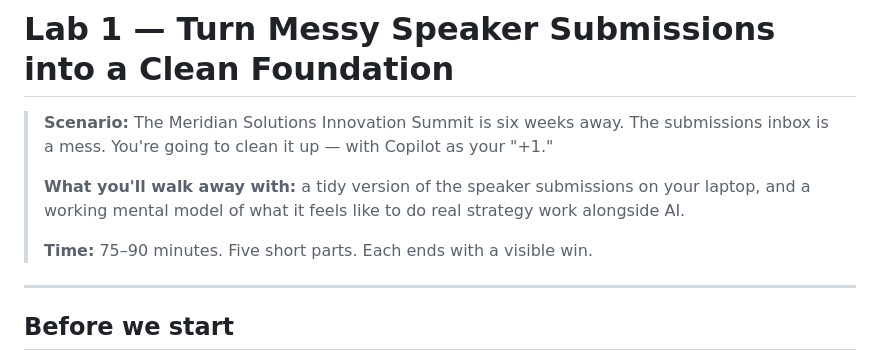
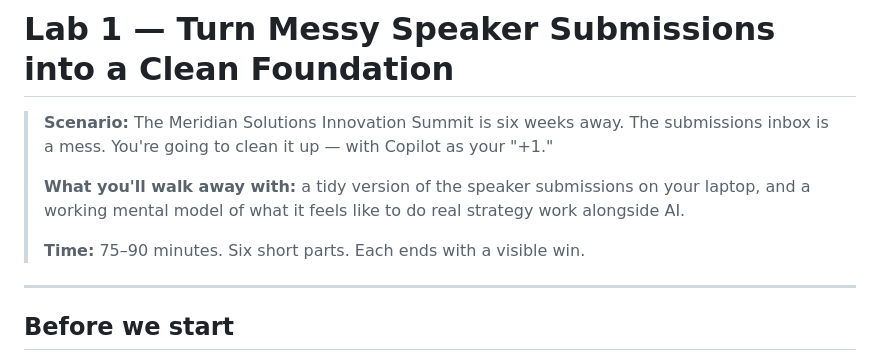
Before and after one commit to stephschofield/isd-vscode-training, a Markdown page: session-one/lab/01-cleanup.md, the part around the change. Rendered like a GitHub page.

Commit message:
fix(lab1): correct part count in header (Five -> Six, lab has Parts 0-5) (ghcp-review-resolve PR#2 comment 3190365012)

```diff
--- a/session-one/lab/01-cleanup.md
+++ b/session-one/lab/01-cleanup.md
@@ -8,7 +8,7 @@
 > on your laptop, and a working mental model of what it feels like to do
 > real strategy work alongside AI.
 >
-> **Time:** 75–90 minutes. Five short parts. Each ends with a visible win.
+> **Time:** 75–90 minutes. Six short parts. Each ends with a visible win.
 
 ---
 
```
